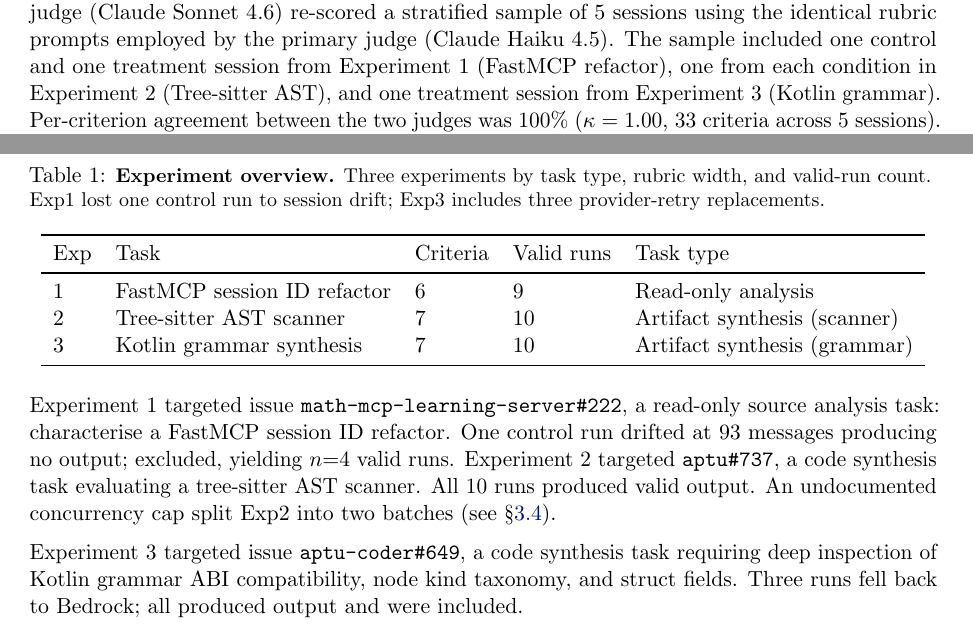
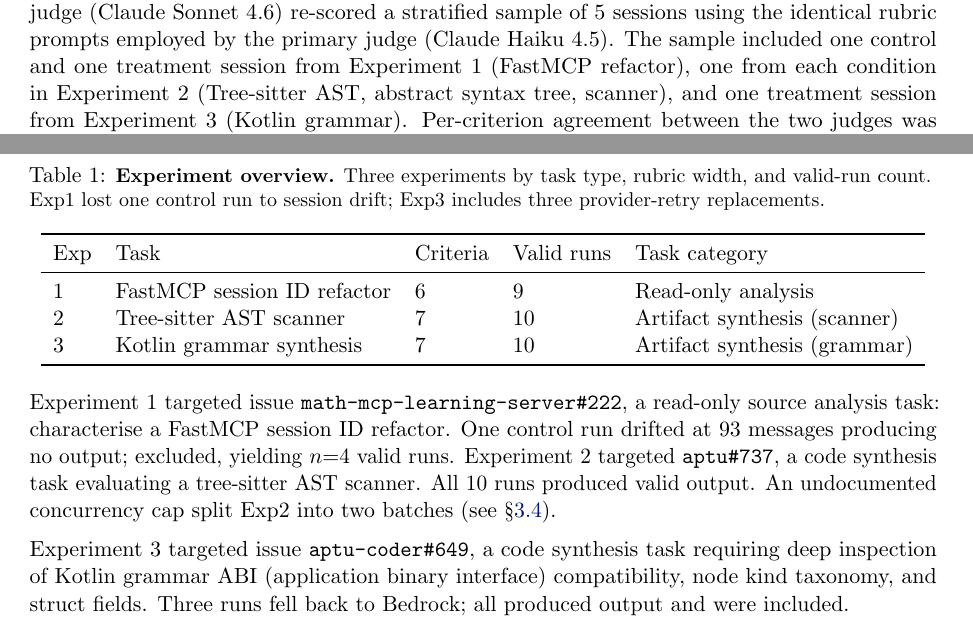
Before and after one commit to clouatre-labs/prompt-repetition-experiments, a LaTeX paper (paper/paper.tex): two parts of pages 3 and 4 of 15, joined at a grey line, cut so that both start at the same text. Compiled offline with pdfLaTeX.

Commit message:
docs(paper): rename table column and expand AST/ABI acronyms
Signed-off-by: Hugues Clouâtre <hugues@linux.com>

```diff
--- a/paper/paper.tex
+++ b/paper/paper.tex
@@ -203,7 +203,7 @@
 \subsection{Scoring Validation}
 \label{subsec:scoring-validation}
 
-To assess the reproducibility of the rubric scores prior to journal submission, a second LLM judge (Claude Sonnet~4.6) re-scored a stratified sample of 5 sessions using the identical rubric prompts employed by the primary judge (Claude Haiku~4.5). The sample included one control and one treatment session from Experiment~1 (FastMCP refactor), one from each condition in Experiment~2 (Tree-sitter AST), and one treatment session from Experiment~3 (Kotlin grammar). Per-criterion agreement between the two judges was 100\% ($\kappa = 1.00$, 33 criteria across 5 sessions). Session-level pass/fail agreement was also 100\%, though Cohen's $\kappa$ was undefined because all sessions were rated as passing the 50\% threshold by both judges. The per-criterion $\kappa$ of 1.00 indicates almost perfect agreement by Landis--Koch standards~\cite{landis1977}. The Exp2 ceiling effect (all criteria at 100\% in every session) contributed to perfect agreement on those 14 criteria, but the two judges also agreed on all 19 non-ceiling criteria in Experiments~1 and~3, suggesting the rubric is sufficiently well-specified to produce reproducible scores.
+To assess the reproducibility of the rubric scores prior to journal submission, a second LLM judge (Claude Sonnet~4.6) re-scored a stratified sample of 5 sessions using the identical rubric prompts employed by the primary judge (Claude Haiku~4.5). The sample included one control and one treatment session from Experiment~1 (FastMCP refactor), one from each condition in Experiment~2 (Tree-sitter AST, abstract syntax tree, scanner), and one treatment session from Experiment~3 (Kotlin grammar). Per-criterion agreement between the two judges was 100\% ($\kappa = 1.00$, 33 criteria across 5 sessions). Session-level pass/fail agreement was also 100\%, though Cohen's $\kappa$ was undefined because all sessions were rated as passing the 50\% threshold by both judges. The per-criterion $\kappa$ of 1.00 indicates almost perfect agreement by Landis--Koch standards~\cite{landis1977}. The Exp2 ceiling effect (all criteria at 100\% in every session) contributed to perfect agreement on those 14 criteria, but the two judges also agreed on all 19 non-ceiling criteria in Experiments~1 and~3, suggesting the rubric is sufficiently well-specified to produce reproducible scores.
 
 The inferential test (Mann-Whitney U, two-tailed, $\alpha{=}0.05$) and effect size metric
 (rank-biserial $r$ via \citep{kerby2014}) were pre-specified from Exp2 onward. For Exp1, Fisher's exact test was used post-hoc when the valid-run count fell to $n{=}4$ control and $n{=}5$ treatment.
@@ -229,7 +229,7 @@
 \label{tab:experiments}
 \begin{tabular}{lllll}
 \toprule
-Exp & Task & Criteria & Valid runs & Task type \\
+Exp & Task & Criteria & Valid runs & Task category \\
 \midrule
 1 & FastMCP session ID refactor & 6 & 9 & Read-only analysis \\
 2 & Tree-sitter AST scanner & 7 & 10 & Artifact synthesis (scanner) \\
@@ -246,7 +246,7 @@
 \label{sec:infrastructure}
 
 Experiment~3 targeted issue \texttt{aptu-coder\#649}, a code
-synthesis task requiring deep inspection of Kotlin grammar ABI compatibility, node kind
+synthesis task requiring deep inspection of Kotlin grammar ABI (application binary interface) compatibility, node kind
 taxonomy, and struct fields. Three runs fell back to Bedrock; all produced output and were included.
 
 \section{Results}
```
Also changed, not shown: paper/paper.pdf.
